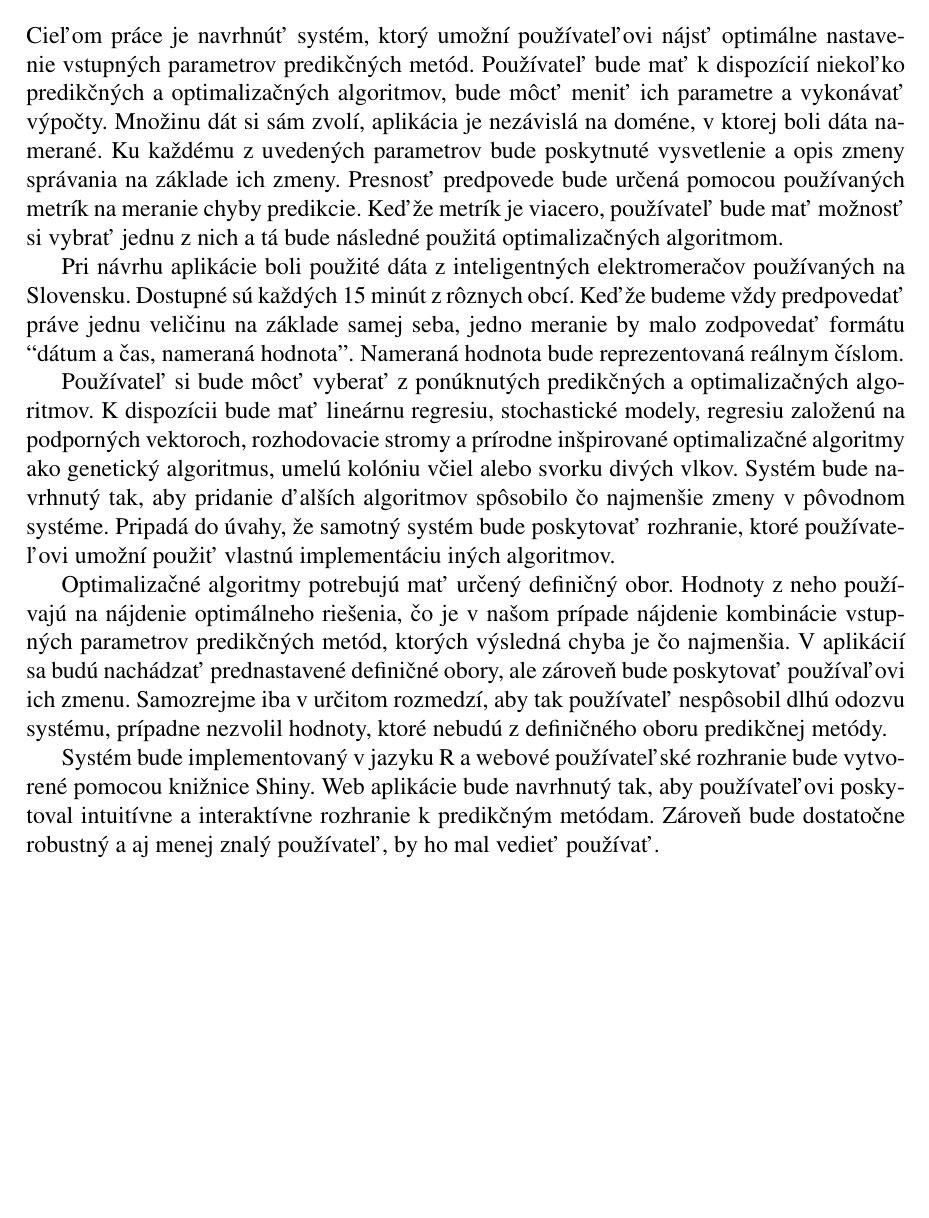
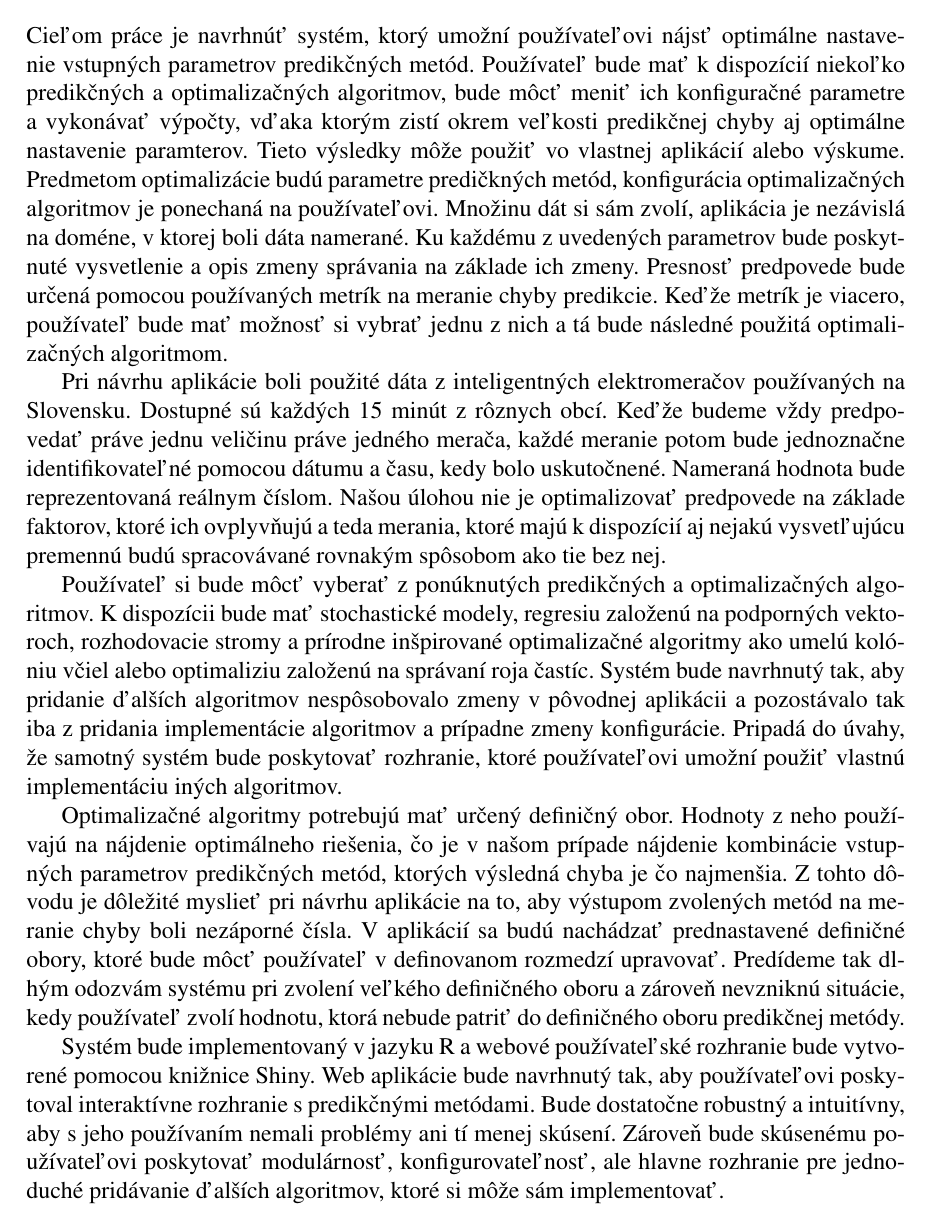
Before and after one commit to matus-cuper/fiit-bp, a LaTeX document (docs/bp.tex): part of page 31 of 39, cut so that both start at the same text, the shorter picture padded with empty space. Compiled offline with pdfLaTeX.

Commit message:
Add specification, close #11

```diff
--- a/docs/bp.tex
+++ b/docs/bp.tex
@@ -1314,7 +1314,11 @@ predikcií.
 Cieľom práce je navrhnúť systém, ktorý umožní používateľovi nájsť optimálne
 nastavenie vstupných parametrov predikčných metód. Používateľ bude mať
 k dispozícií niekoľko predikčných a optimalizačných algoritmov, bude môcť
-meniť ich parametre a vykonávať výpočty. Množinu dát si sám zvolí, aplikácia
+meniť ich konfiguračné parametre a vykonávať výpočty, vďaka ktorým zistí okrem
+veľkosti predikčnej chyby aj optimálne nastavenie paramterov. Tieto výsledky
+môže použiť vo vlastnej aplikácií alebo výskume. Predmetom optimalizácie budú
+parametre predičkných metód, konfigurácia optimalizačných algoritmov je
+ponechaná na používateľovi. Množinu dát si sám zvolí, aplikácia
 je nezávislá na doméne, v ktorej boli dáta namerané. Ku každému z uvedených
 parametrov bude poskytnuté vysvetlenie a opis zmeny správania na základe
 ich zmeny. Presnosť predpovede bude určená pomocou používaných metrík na
@@ -1323,32 +1327,41 @@ si vybrať jednu z nich a tá bude následné použitá optimalizačných algori
 
 Pri návrhu aplikácie boli použité dáta z inteligentných elektromeračov
 používaných na Slovensku. Dostupné sú každých 15 minút z rôznych obcí. Keďže
-budeme vždy predpovedať práve jednu veličinu na základe samej seba, jedno
-meranie by malo zodpovedať formátu ``dátum a čas, nameraná hodnota''. Nameraná
-hodnota bude reprezentovaná reálnym číslom.
+budeme vždy predpovedať práve jednu veličinu práve jedného merača, každé
+meranie potom bude jednoznačne identifikovateľné pomocou dátumu a času, kedy
+bolo uskutočnené. Nameraná hodnota bude reprezentovaná reálnym číslom.
+Našou úlohou nie je optimalizovať predpovede na základe faktorov, ktoré ich
+ovplyvňujú a teda merania, ktoré majú k dispozícií aj nejakú vysvetľujúcu
+premennú budú spracovávané rovnakým spôsobom ako tie bez nej.
 
 Používateľ si bude môcť vyberať z ponúknutých predikčných a optimalizačných
-algoritmov. K dispozícii bude mať lineárnu regresiu, stochastické modely,
+algoritmov. K dispozícii bude mať stochastické modely,
 regresiu založenú na podporných vektoroch, rozhodovacie stromy a prírodne
-inšpirované optimalizačné algoritmy ako genetický algoritmus, umelú kolóniu
-včiel alebo svorku divých vlkov. Systém bude navrhnutý tak, aby pridanie
-ďalších algoritmov spôsobilo čo najmenšie zmeny v pôvodnom systéme.
+inšpirované optimalizačné algoritmy ako umelú kolóniu včiel alebo optimaliziu
+založenú na správaní roja častíc. Systém bude navrhnutý tak, aby pridanie
+ďalších algoritmov nespôsobovalo zmeny v pôvodnej aplikácii a pozostávalo tak
+iba z pridania implementácie algoritmov a prípadne zmeny konfigurácie.
 Pripadá do úvahy, že samotný systém bude poskytovať rozhranie, ktoré
 používateľovi umožní použiť vlastnú implementáciu iných algoritmov.
 
 Optimalizačné algoritmy potrebujú mať určený definičný obor. Hodnoty
 z neho používajú na nájdenie optimálneho riešenia, čo je v našom prípade
 nájdenie kombinácie vstupných parametrov predikčných metód, ktorých výsledná
-chyba je čo najmenšia. V aplikácií sa budú nachádzať prednastavené definičné
-obory, ale zároveň bude poskytovať používaľovi ich zmenu. Samozrejme iba
-v určitom rozmedzí, aby tak používateľ nespôsobil dlhú odozvu systému, prípadne
-nezvolil hodnoty, ktoré nebudú z definičného oboru predikčnej metódy.
+chyba je čo najmenšia. Z tohto dôvodu je dôležité myslieť pri návrhu aplikácie
+na to, aby výstupom zvolených metód na meranie chyby boli nezáporné čísla.
+V aplikácií sa budú nachádzať prednastavené definičné obory, ktoré bude môcť
+používateľ v definovanom rozmedzí upravovať. Predídeme tak dlhým odozvám
+systému pri zvolení veľkého definičného oboru a zároveň nevzniknú situácie,
+kedy používateľ zvolí hodnotu, ktorá nebude patriť do definičného oboru
+predikčnej metódy.
 
 Systém bude implementovaný v jazyku R a webové používateľské rozhranie bude
 vytvorené pomocou knižnice Shiny. Web aplikácie bude navrhnutý tak, aby
-používateľovi poskytoval intuitívne a interaktívne rozhranie k predikčným
-metódam. Zároveň bude dostatočne robustný a aj menej znalý používateľ, by ho
-mal vedieť používať.
+používateľovi poskytoval interaktívne rozhranie s predikčnými metódami.
+Bude dostatočne robustný a intuitívny, aby s jeho používaním nemali problémy
+ani tí menej skúsení. Zároveň bude skúsenému používateľovi poskytovať
+modulárnosť, konfigurovateľnosť, ale hlavne rozhranie pre jednoduché pridávanie
+ďalších algoritmov, ktoré si môže sám implementovať.
 
 %-------------------------------------------------------------------------------
 %   Chapter 4 -  Solution design
```
Also changed, not shown: docs/bp.pdf.
